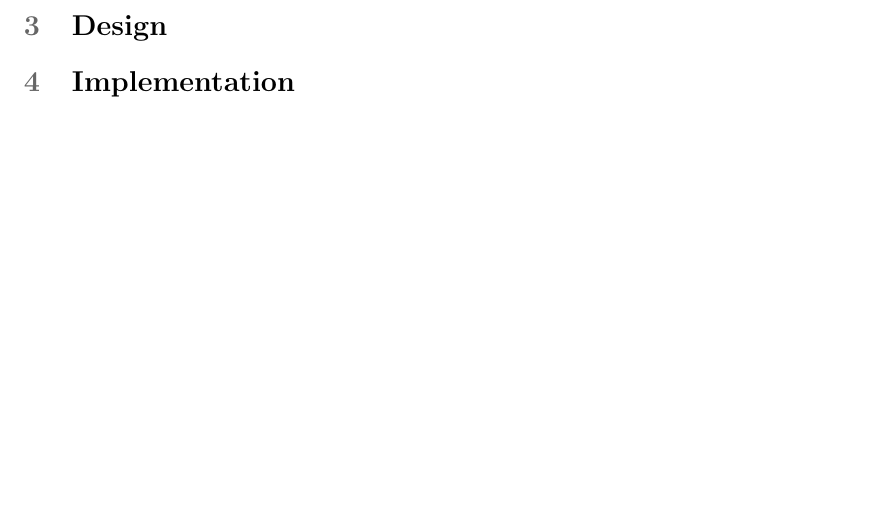
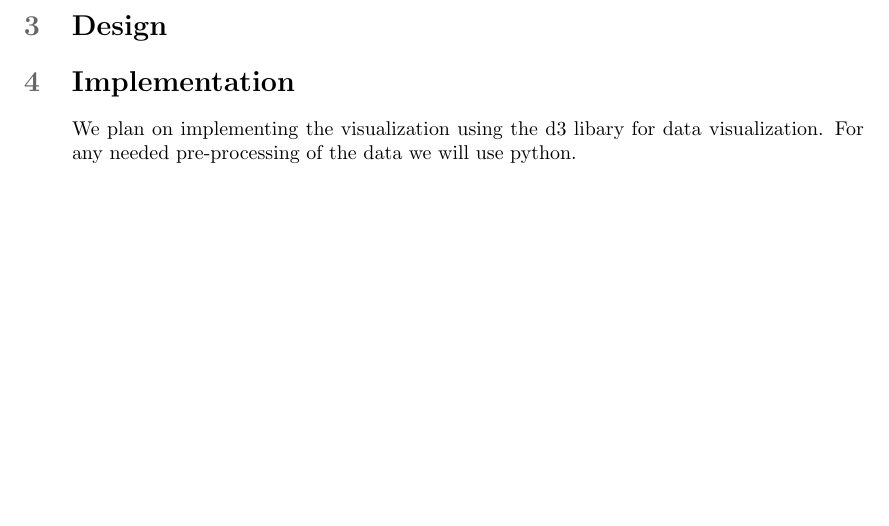
Before and after one commit to DreadMuffin/Visualization, a LaTeX document (report/main.tex): part of page 2 of 2, cut so that both start at the same text. Compiled offline with pdfLaTeX.

Commit message:
hard sentence

```diff
--- a/report/main.tex
+++ b/report/main.tex
@@ -81,7 +81,6 @@ robber cards and trade.
 
 
 \section{Implementation}
-
-
-
+We plan on implementing the visualization using the d3 libary for data visualization.
+For any needed pre-processing of the data we will use python.
 \end{document}
```
